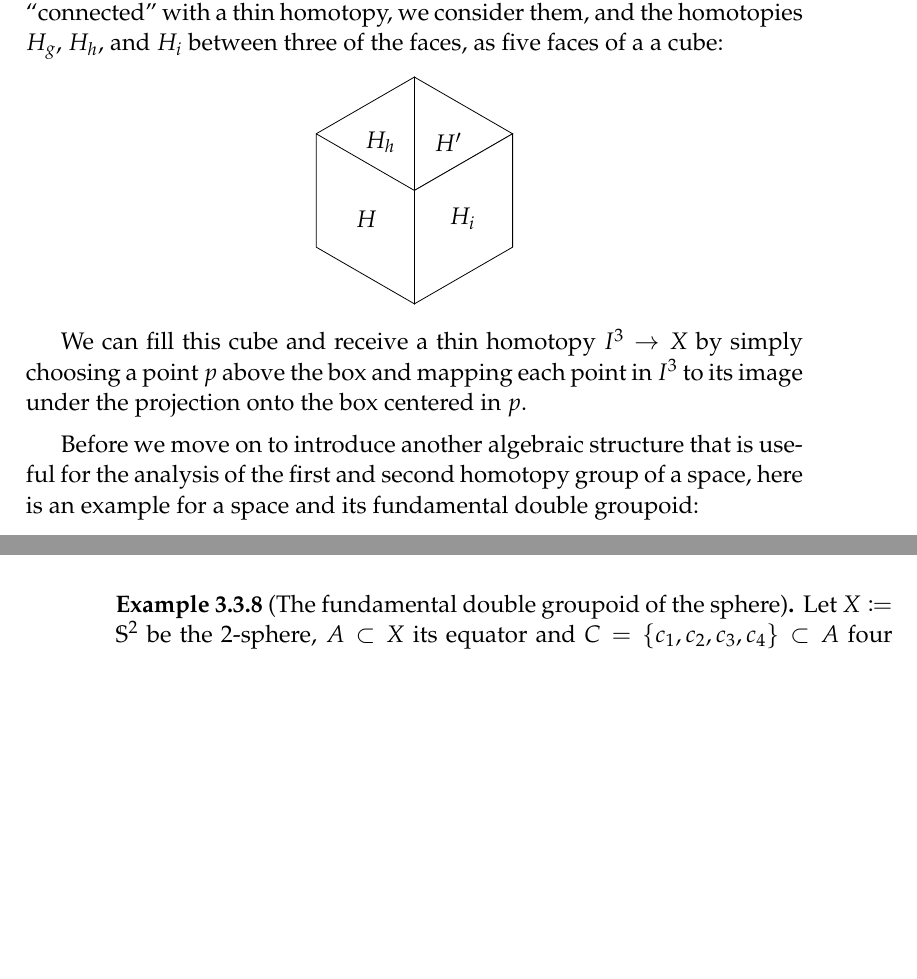
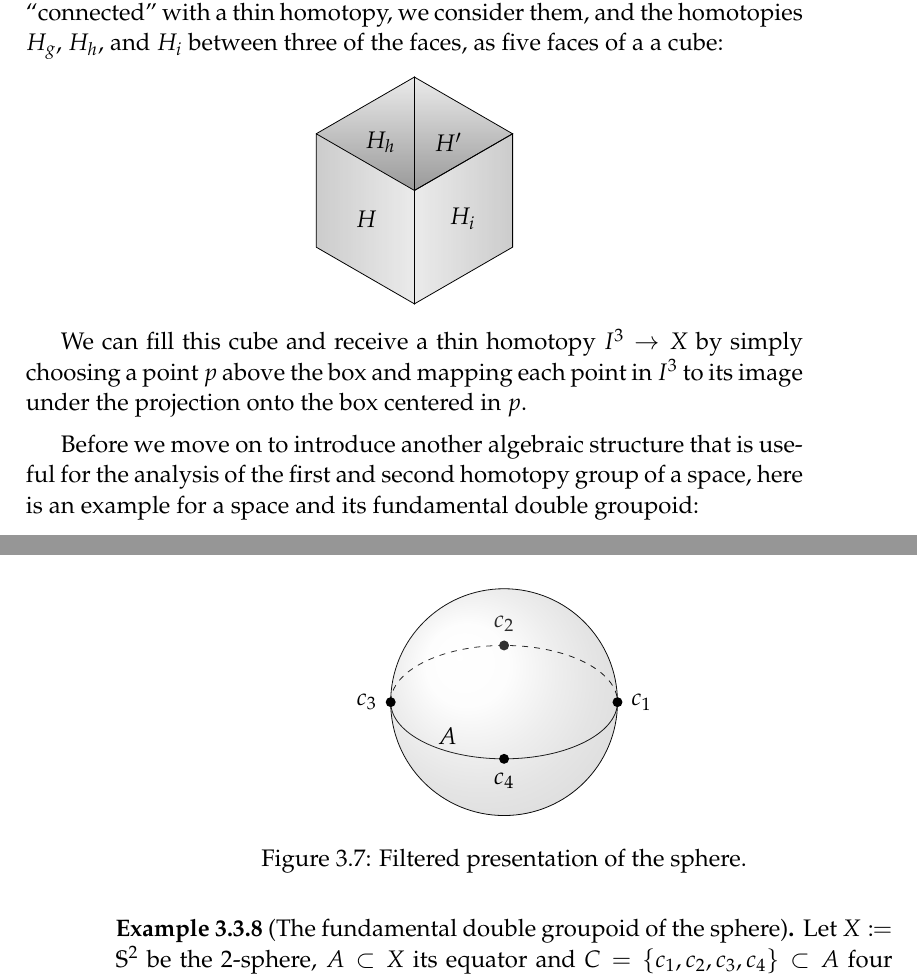
Before and after one commit to javra/msc-thesis, a LaTeX thesis (main.tex, which reads nat.tex): two parts of pages 17 and 18 of 25, joined at a grey line, cut so that both start at the same text, the shorter picture padded with empty space. Compiled offline with pdfLaTeX.

Commit message:
(tex) added illustration for sphere

```diff
--- a/nat.tex
+++ b/nat.tex
@@ -647,10 +647,14 @@ as five faces of a a cube:
 
 \begin{center}
 \begin{tikzpicture}
-\fill[fill=white,draw=black,scale=2,label={f1}] (0,0) -- (30:1) -- (0,1) -- (0,0);
-\fill[fill=white,draw=black,scale=2] (0,0) -- (0,1) -- (150:1);
-\fill[fill=white,draw=black,scale=2] (0,0) -- (0,-1) -- (210:1) --(150:1)--(0,0);
-\fill[fill=white,draw=black,scale=2] (0,0) -- (30:1) -- (-30:1) --(0,-1)--(0,0);
+\shade[top color=gray!20, bottom color=gray!100,opacity=0.8,scale=2] (0,0) -- (30:1) -- (0,1) -- (0,0);
+\shade[top color=gray!20, bottom color=gray!100,opacity=0.8,scale=2] (0,0) -- (0,1) -- (150:1);
+\shade[left color=gray!50, right color=gray!20,opacity=0.8,scale=2] (0,0) -- (0,-1) -- (210:1) --(150:1)--(0,0);
+\shade[left color=gray!20, right color=gray!50,opacity=0.8,scale=2] (0,0) -- (30:1) -- (-30:1) --(0,-1)--(0,0);
+\draw[scale=2] (0,0) -- (30:1) -- (0,1) -- (0,0);
+\draw[scale=2] (0,0) -- (0,1) -- (150:1);
+\draw[scale=2] (0,0) -- (0,-1) -- (210:1) --(150:1)--(0,0);
+\draw[scale=2] (0,0) -- (30:1) -- (-30:1) --(0,-1)--(0,0);
 \node at (-.85,-.5) {$H$};
 \node at (.85,-.5) {$H_i$};
 \node at (-.6,.85) {$H_h$};
@@ -676,6 +680,24 @@ $\overline{c_0 c_1}$, $\overline{c_1 c_2}$, $\overline{c_2 c_3}$ and
 $\overline{c_3 c_4}$. %TODO finish this
 \end{example}
 
+\begin{figure} \centering
+\begin{tikzpicture}[scale=2]
+\draw (-1,0) arc (180:360:1 and 0.5);
+\draw[dashed] (-1,0) arc (180:0:1 and 0.5);
+\draw (0,0) circle (1);
+\node [fill,circle,inner sep=0pt,minimum size=5pt,label=above:$c_2$	] at (0,0.5) {};
+\shade[ball color=gray!10!white,opacity=0.20] (0,0) circle (1);
+\node [fill,circle,inner sep=0pt,minimum size=5pt,label=right:$c_1$] at (1,0) {};
+\node [fill,circle,inner sep=0pt,minimum size=5pt,label=left:$c_3$] at (-1,0) {};
+\node [fill,circle,inner sep=0pt,minimum size=5pt,label=below:$c_4$] at (0,-0.5) {};
+
+\node at (-0.5,-0.3) {$A$};
+%\node at (0.3,0) {$C$};
+\end{tikzpicture}
+\caption{Filtered presentation of the sphere.}
+\label{fig:fund-dbl-gpd-sphere}
+\end{figure}
+
 
 
 \section{Crossed Modules over Groups}
```
